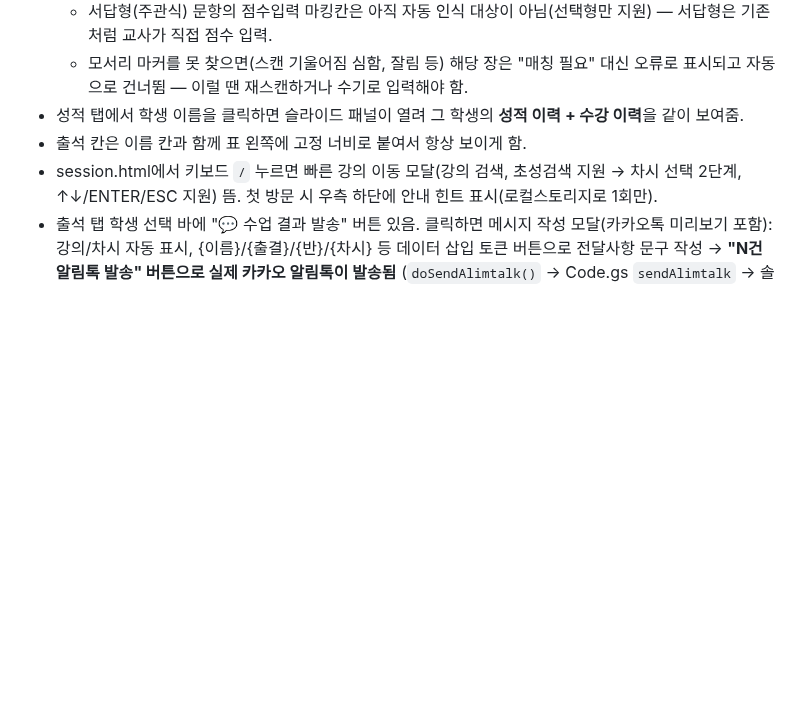
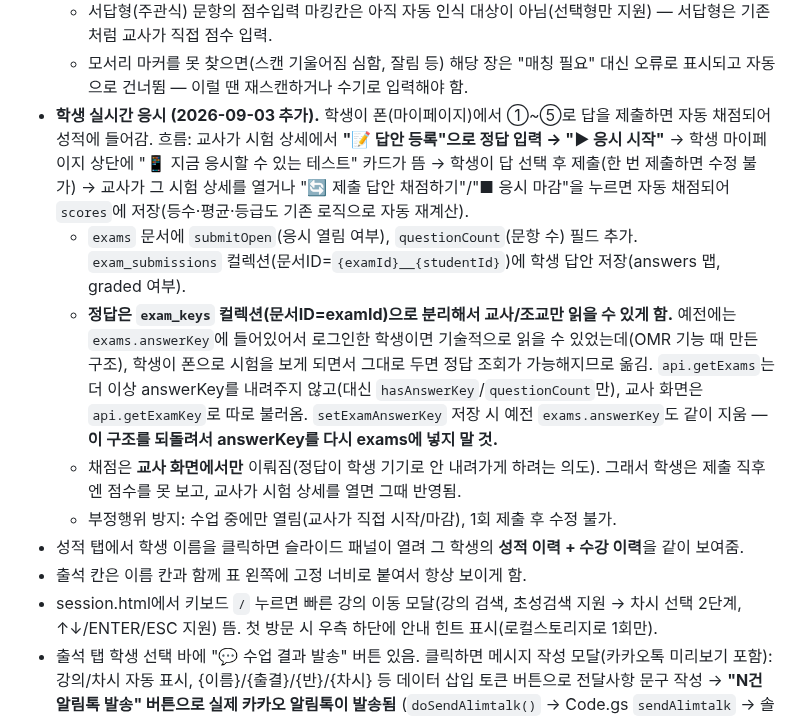
Before and after one commit to mingwan0309/my-homepage, a Markdown page: CLAUDE.md, the part around the change. GitHub-like rendering; blank space fills up the shorter version.

Commit message:
문서 - 학생 실시간 응시(자동채점) 기능과 정답 분리 구조를 CLAUDE.md에 반영

```diff
--- a/CLAUDE.md
+++ b/CLAUDE.md
@@ -122,6 +122,11 @@
   - **이 좌표 보정값(`OMR_CAL`)은 지금 쓰고 있는 "대치온 OMR 형식" 양식 전용**이라, 만약 이 양식(문항 배치, 학교/시험/성명/부모님전화번호 위치 등)을 바꾸면 좌표를 다시 실측해서 맞춰야 함 — 실제 스캔본 여러 장으로 검증 완료(정확도 100%, 2026-08-06 세션에서 테스트).
   - 서답형(주관식) 문항의 점수입력 마킹칸은 아직 자동 인식 대상이 아님(선택형만 지원) — 서답형은 기존처럼 교사가 직접 점수 입력.
   - 모서리 마커를 못 찾으면(스캔 기울어짐 심함, 잘림 등) 해당 장은 "매칭 필요" 대신 오류로 표시되고 자동으로 건너뜀 — 이럴 땐 재스캔하거나 수기로 입력해야 함.
+- **학생 실시간 응시 (2026-09-03 추가).** 학생이 폰(마이페이지)에서 ①~⑤로 답을 제출하면 자동 채점되어 성적에 들어감. 흐름: 교사가 시험 상세에서 **"📝 답안 등록"으로 정답 입력 → "▶ 응시 시작"** → 학생 마이페이지 상단에 "📱 지금 응시할 수 있는 테스트" 카드가 뜸 → 학생이 답 선택 후 제출(한 번 제출하면 수정 불가) → 교사가 그 시험 상세를 열거나 "🔄 제출 답안 채점하기"/"■ 응시 마감"을 누르면 자동 채점되어 `scores`에 저장(등수·평균·등급도 기존 로직으로 자동 재계산).
+  - `exams` 문서에 `submitOpen`(응시 열림 여부), `questionCount`(문항 수) 필드 추가. `exam_submissions` 컬렉션(문서ID=`{examId}__{studentId}`)에 학생 답안 저장(answers 맵, graded 여부).
+  - **정답은 `exam_keys` 컬렉션(문서ID=examId)으로 분리해서 교사/조교만 읽을 수 있게 함.** 예전에는 `exams.answerKey`에 들어있어서 로그인한 학생이면 기술적으로 읽을 수 있었는데(OMR 기능 때 만든 구조), 학생이 폰으로 시험을 보게 되면서 그대로 두면 정답 조회가 가능해지므로 옮김. `api.getExams`는 더 이상 answerKey를 내려주지 않고(대신 `hasAnswerKey`/`questionCount`만), 교사 화면은 `api.getExamKey`로 따로 불러옴. `setExamAnswerKey` 저장 시 예전 `exams.answerKey`도 같이 지움 — **이 구조를 되돌려서 answerKey를 다시 exams에 넣지 말 것.**
+  - 채점은 **교사 화면에서만** 이뤄짐(정답이 학생 기기로 안 내려가게 하려는 의도). 그래서 학생은 제출 직후엔 점수를 못 보고, 교사가 시험 상세를 열면 그때 반영됨.
+  - 부정행위 방지: 수업 중에만 열림(교사가 직접 시작/마감), 1회 제출 후 수정 불가.
 - 성적 탭에서 학생 이름을 클릭하면 슬라이드 패널이 열려 그 학생의 **성적 이력 + 수강 이력**을 같이 보여줌.
 - 출석 칸은 이름 칸과 함께 표 왼쪽에 고정 너비로 붙여서 항상 보이게 함.
 - session.html에서 키보드 `/` 누르면 빠른 강의 이동 모달(강의 검색, 초성검색 지원 → 차시 선택 2단계, ↑↓/ENTER/ESC 지원) 뜸. 첫 방문 시 우측 하단에 안내 힌트 표시(로컬스토리지로 1회만).
```
